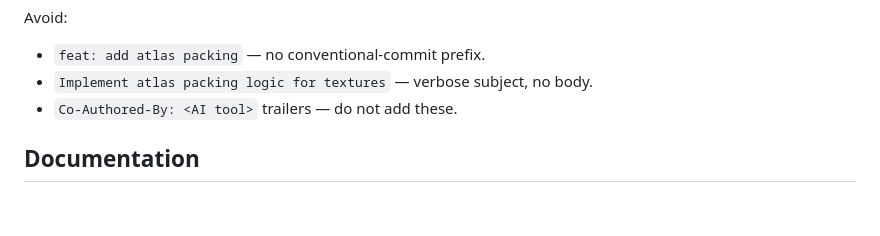
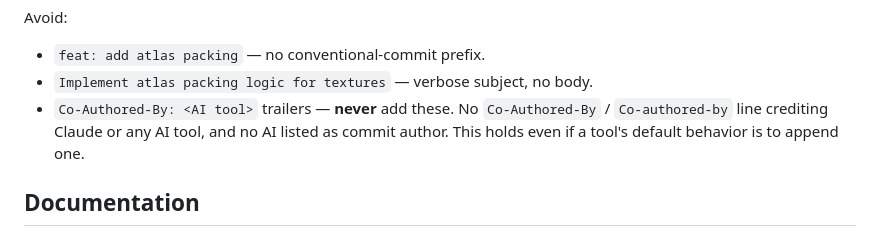
Before and after one commit to mblackman/Octarine-Engine, a Markdown page: CONTRIBUTING.md, the part around the change. GitHub-like rendering; blank space fills up the shorter version.

Commit message:
Forbid AI co-author trailers in commit guidance
CONTRIBUTING.md already discouraged Co-Authored-By trailers; make the rule
absolute so no AI tool is ever credited as a co-author or author, even when a
tool's default behavior is to append one. Mirrored in the local CLAUDE.md
conventions so it is enforced at session start.

```diff
--- a/CONTRIBUTING.md
+++ b/CONTRIBUTING.md
@@ -123,7 +123,9 @@ Avoid:
 
 - `feat: add atlas packing` — no conventional-commit prefix.
 - `Implement atlas packing logic for textures` — verbose subject, no body.
-- `Co-Authored-By: <AI tool>` trailers — do not add these.
+- `Co-Authored-By: <AI tool>` trailers — **never** add these. No `Co-Authored-By` /
+  `Co-authored-by` line crediting Claude or any AI tool, and no AI listed as commit author.
+  This holds even if a tool's default behavior is to append one.
 
 ## Documentation
 
```
